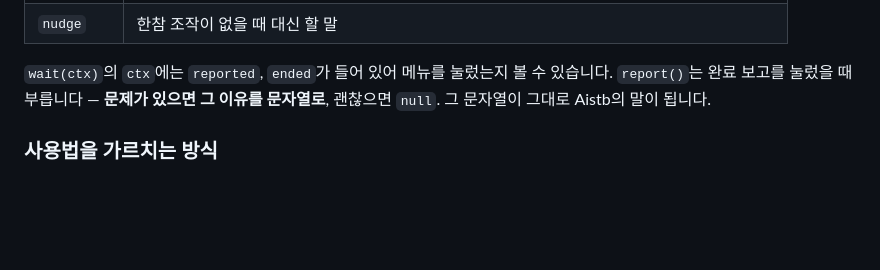
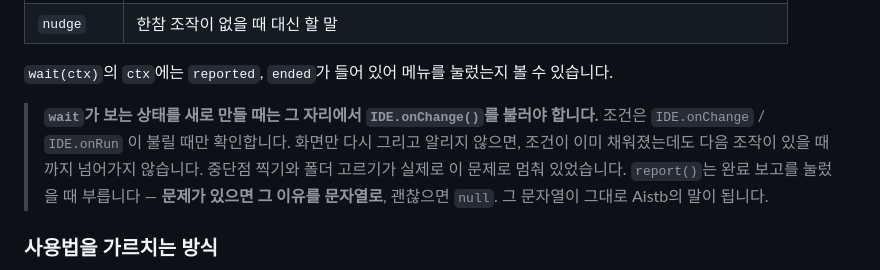
Before and after one commit to karzit/temp, a Markdown page: game/README.md, the part around the change. Rendered like a GitHub page; blank space fills up the shorter version.

Commit message:
wait가 보는 상태에는 onChange를 함께 불러야 한다고 적음
Co-Authored-By: Claude Opus 5 <noreply@anthropic.com>

```diff
--- a/game/README.md
+++ b/game/README.md
@@ -87,6 +87,11 @@ diary: ["...", ""]
 | `nudge` | 한참 조작이 없을 때 대신 할 말 |
 
 `wait(ctx)`의 `ctx`에는 `reported`, `ended`가 들어 있어 메뉴를 눌렀는지 볼 수 있습니다.
+
+> **`wait`가 보는 상태를 새로 만들 때는 그 자리에서 `IDE.onChange()`를 불러야 합니다.**
+> 조건은 `IDE.onChange` / `IDE.onRun` 이 불릴 때만 확인합니다. 화면만 다시 그리고 알리지 않으면,
+> 조건이 이미 채워졌는데도 다음 조작이 있을 때까지 넘어가지 않습니다.
+> 중단점 찍기와 폴더 고르기가 실제로 이 문제로 멈춰 있었습니다.
 `report()`는 완료 보고를 눌렀을 때 부릅니다 — **문제가 있으면 그 이유를 문자열로**, 괜찮으면 `null`.
 그 문자열이 그대로 Aistb의 말이 됩니다.
 
```
